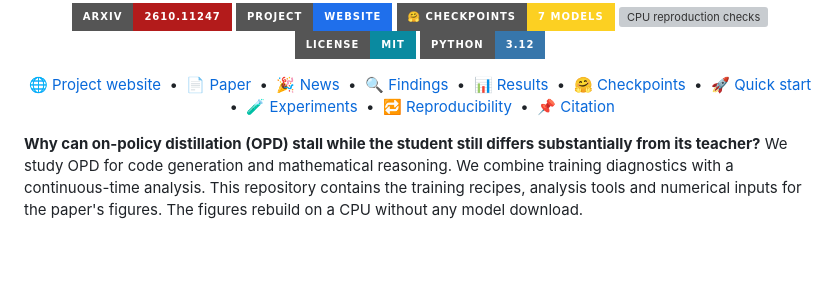
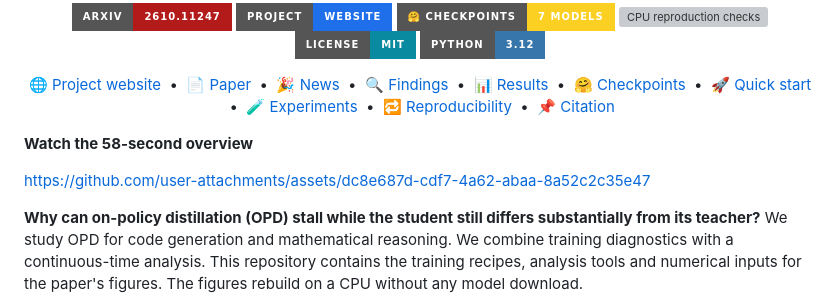
Before and after one commit to leizhao7/opd-learning-signals, a Markdown page: README.md, the part around the change. Rendered like a GitHub page; badges without logos; blank space fills up the shorter version; grey boxes are pictures that could not be loaded.

Commit message:
Add 58-second paper overview video to README

```diff
--- a/README.md
+++ b/README.md
@@ -36,6 +36,10 @@ Lei Zhao<sup>1,*</sup> · Qichao Zhao<sup>2,*</sup> · Bowen Zuo<sup>3</sup> ·
 </p>
 
 </div>
+
+**Watch the 58-second overview**
+
+https://github.com/user-attachments/assets/dc8e687d-cdf7-4a62-abaa-8a52c2c35e47
 
 **Why can on-policy distillation (OPD) stall while the student still differs substantially from its teacher?** We study OPD for code generation and mathematical reasoning. We combine training diagnostics with a continuous-time analysis. This repository contains the training recipes, analysis tools and numerical inputs for the paper's figures. The figures rebuild on a CPU without any model download.
 
```
